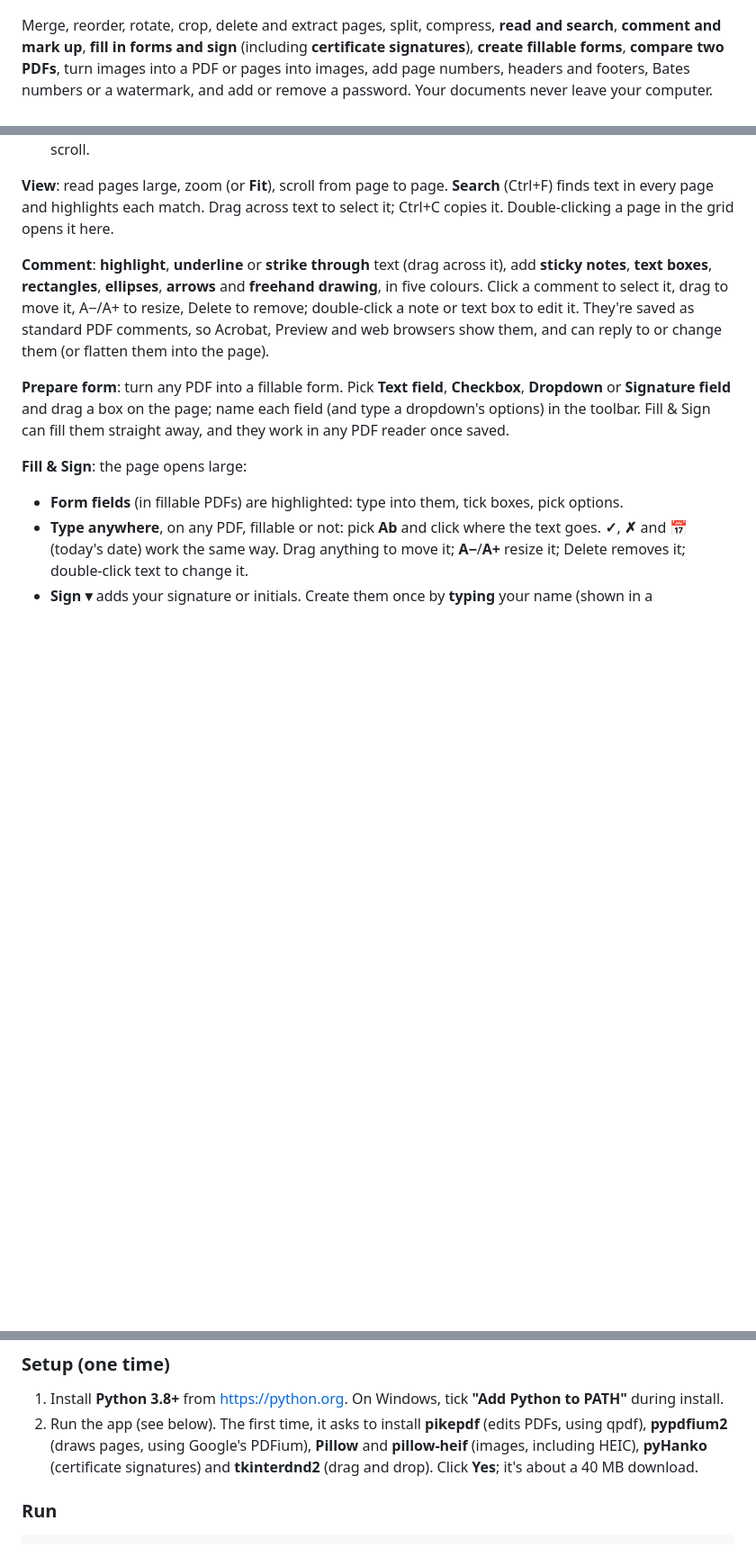
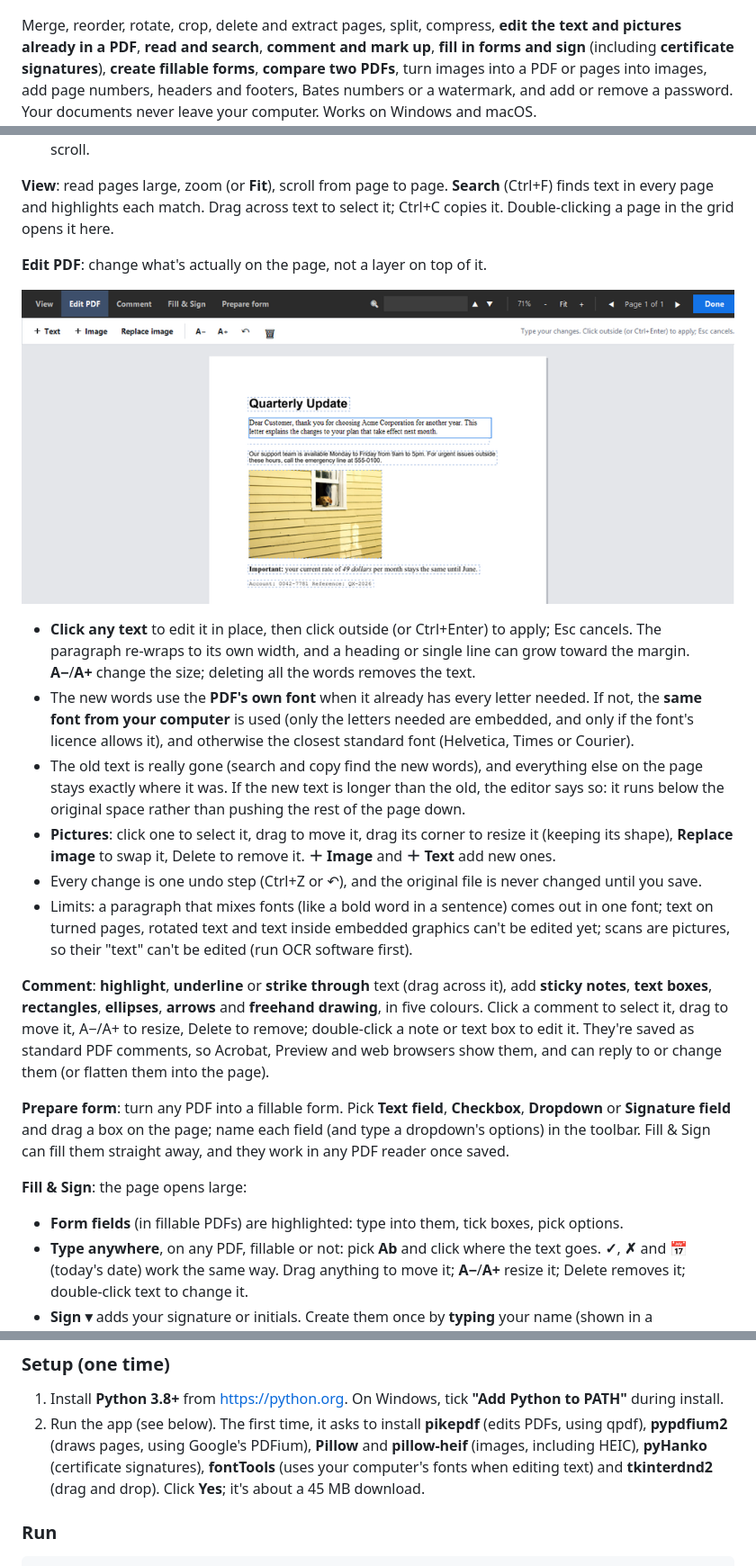
Before and after one commit to collinb0607/pdf-toolkit, a Markdown page: README.md, 3 parts joined by grey strips. Shown at 90% size. Drawn GitHub-style; pictures changed too: docs/edit-pdf.png (added); blank space fills up the shorter version.

````diff
--- a/README.md
+++ b/README.md
@@ -4,8 +4,8 @@
 
 ![PDF Toolkit: open a contract, search it, highlight and comment, then sign it and save](docs/demo.gif)
 
-Merge, reorder, rotate, crop, delete and extract pages, split, compress, **read and search**,
-**comment and mark up**, **fill in forms and sign** (including **certificate signatures**), **create
+Merge, reorder, rotate, crop, delete and extract pages, split, compress, **edit the text and
+pictures already in a PDF**, **read and search**, **comment and mark up**, **fill in forms and sign** (including **certificate signatures**), **create
 fillable forms**, **compare two PDFs**, turn images into a PDF or pages into images, add page numbers,
 headers and footers, Bates numbers or a watermark, and add or remove a password. Your documents never
 leave your computer. Works on Windows and macOS.
@@ -42,6 +42,26 @@ the PDF when you save; the **Tools** panel on the left sets what else happens wh
 **View**: read pages large, zoom (or **Fit**), scroll from page to page. **Search** (Ctrl+F) finds
 text in every page and highlights each match. Drag across text to select it; Ctrl+C copies it.
 Double-clicking a page in the grid opens it here.
+
+**Edit PDF**: change what's actually on the page, not a layer on top of it.
+
+![Edit PDF: click a paragraph and type over it; the text re-wraps in its own font](docs/edit-pdf.png)
+
+- **Click any text** to edit it in place, then click outside (or Ctrl+Enter) to apply; Esc cancels.
+  The paragraph re-wraps to its own width, and a heading or single line can grow toward the margin.
+  **A−**/**A+** change the size; deleting all the words removes the text.
+- The new words use the **PDF's own font** when it already has every letter needed. If not, the
+  **same font from your computer** is used (only the letters needed are embedded, and only if the
+  font's licence allows it), and otherwise the closest standard font (Helvetica, Times or Courier).
+- The old text is really gone (search and copy find the new words), and everything else on the page
+  stays exactly where it was. If the new text is longer than the old, the editor says so: it runs
+  below the original space rather than pushing the rest of the page down.
+- **Pictures**: click one to select it, drag to move it, drag its corner to resize it (keeping its
+  shape), **Replace image** to swap it, Delete to remove it. **＋ Image** and **＋ Text** add new ones.
+- Every change is one undo step (Ctrl+Z or ↶), and the original file is never changed until you save.
+- Limits: a paragraph that mixes fonts (like a bold word in a sentence) comes out in one font; text
+  on turned pages, rotated text and text inside embedded graphics can't be edited yet; scans are
+  pictures, so their "text" can't be edited (run OCR software first).
 
 **Comment**: **highlight**, **underline** or **strike through** text (drag across it), add **sticky
 notes**, **text boxes**, **rectangles**, **ellipses**, **arrows** and **freehand drawing**, in five
@@ -117,8 +137,8 @@ When you combine files, each file gets a bookmark with its name, holding its own
 1. Install **Python 3.8+** from https://python.org. On Windows, tick **"Add Python to PATH"** during install.
 2. Run the app (see below). The first time, it asks to install **pikepdf** (edits PDFs, using qpdf),
    **pypdfium2** (draws pages, using Google's PDFium), **Pillow** and **pillow-heif** (images, including
-   HEIC), **pyHanko** (certificate signatures) and **tkinterdnd2** (drag and drop). Click **Yes**; it's
-   about a 40 MB download.
+   HEIC), **pyHanko** (certificate signatures), **fontTools** (uses your computer's fonts when editing
+   text) and **tkinterdnd2** (drag and drop). Click **Yes**; it's about a 45 MB download.
 
 ### Run
 ```
````
Also changed, not shown: other parts of README.md (+7 -3 lines), 2 other files.
